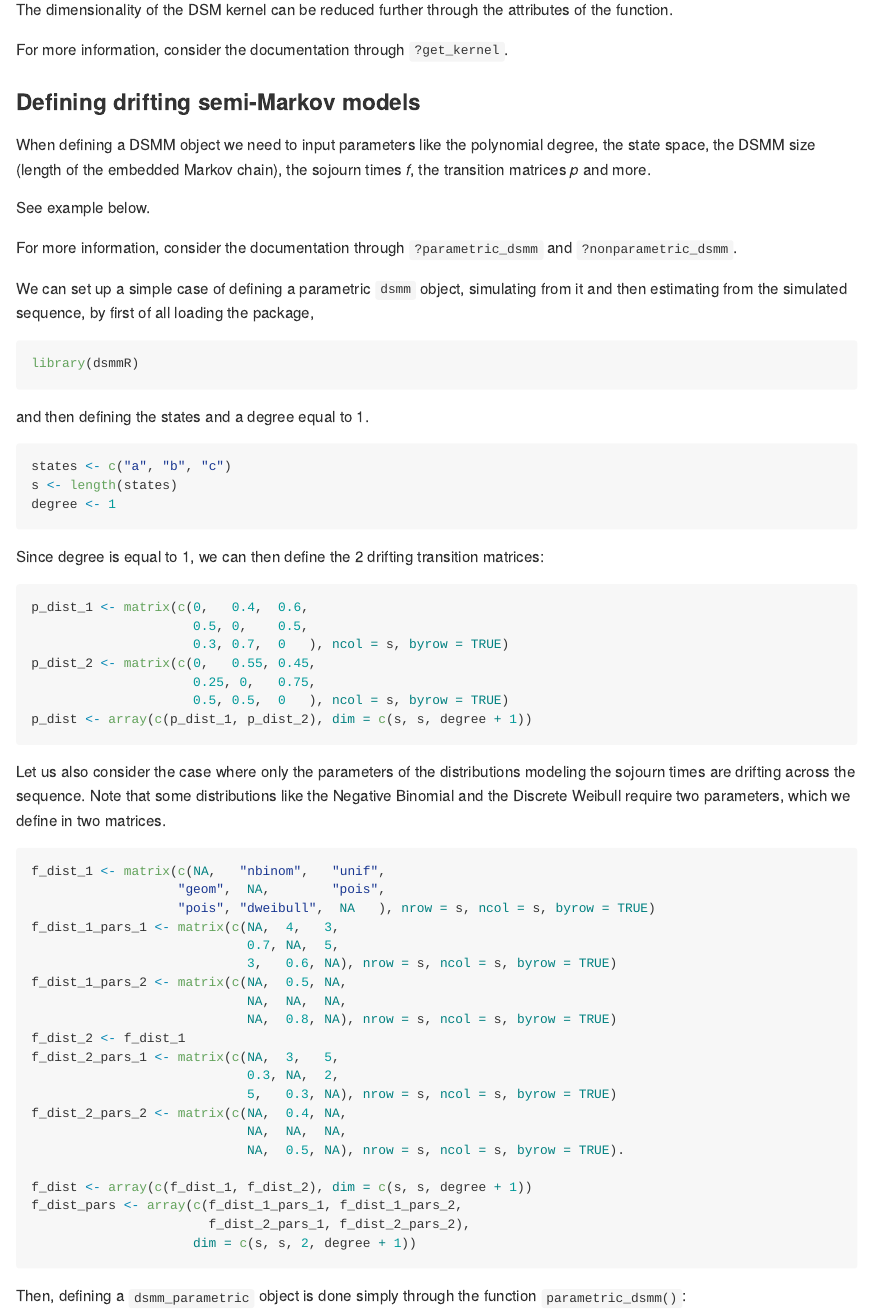
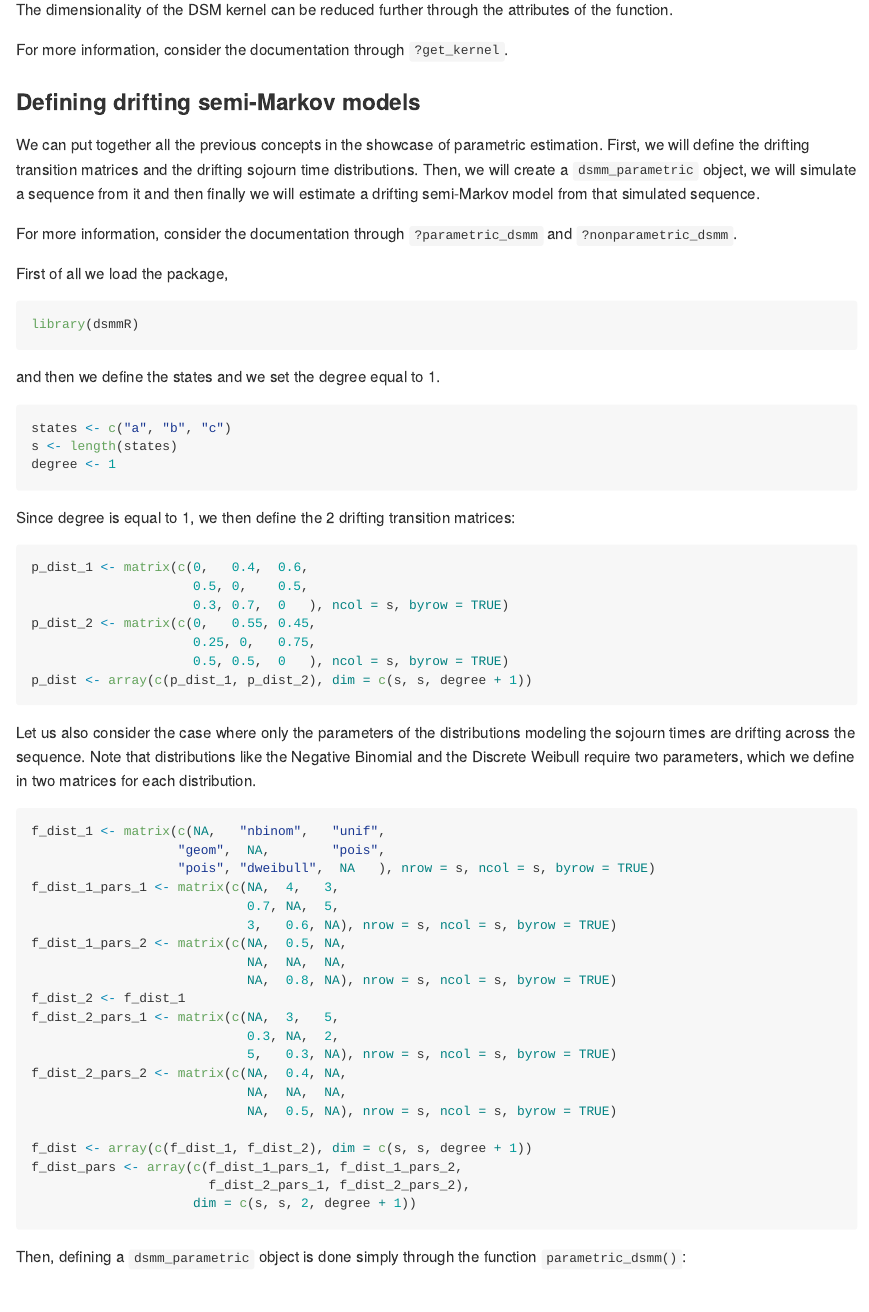
Before and after one commit to Mavrogiannis-Ioannis/dsmmR, an R Markdown document (README.Rmd): the page in a window 1100 px wide, from 2410 px down. The pictures show the output file README.md that the author committed with the source, drawn offline in the style of GitHub; badge pictures from the web are left out.

Commit message:
cleaning README code for new example section

````diff
--- a/README.Rmd
+++ b/README.Rmd
@@ -145,31 +145,29 @@ For more information, consider the documentation through `?get_kernel`.
 
 ### Defining drifting semi-Markov models
 
-When defining a DSMM object we need to input parameters like the
-polynomial degree, the state space, the DSMM size (length of the
-embedded Markov chain), the sojourn times *f*, the transition matrices
-*p* and more.
-
-See example below.
+We can put together all the previous concepts in the showcase of parametric
+estimation. First, we will define the drifting transition matrices and the
+drifting sojourn time distributions. Then, we will create a `dsmm_parametric`
+object, we will simulate a sequence from it and then finally we will estimate
+a drifting semi-Markov model from that simulated sequence.
 
 For more information, consider the documentation through
 `?parametric_dsmm` and `?nonparametric_dsmm`.
 
-We can set up a simple case of defining a parametric `dsmm` object,
-simulating from it and then estimating from the simulated sequence,
-by first of all loading the package,
-```r
+First of all we load the package,
+```{r, eval = FALSE}
 library(dsmmR)
 ```
-and then defining the states and a degree equal to 1.
-```r
+
+and then we define the states and we set the degree equal to 1.
+```{r, eval = FALSE}
 states <- c("a", "b", "c")
 s <- length(states)
 degree <- 1
 ```
 
-Since degree is equal to 1, we can then define the 2 drifting transition matrices:
-```r
+Since degree is equal to 1, we then define the 2 drifting transition matrices:
+```{r, eval = FALSE}
 p_dist_1 <- matrix(c(0,   0.4,  0.6,
                      0.5, 0,    0.5,
                      0.3, 0.7,  0   ), ncol = s, byrow = TRUE)
@@ -180,10 +178,10 @@ p_dist <- array(c(p_dist_1, p_dist_2), dim = c(s, s, degree + 1))
 ```
 
 Let us also consider the case where only the parameters of the distributions
-modeling the sojourn times are drifting across the sequence. Note that some
+modeling the sojourn times are drifting across the sequence. Note that
 distributions like the Negative Binomial and the Discrete Weibull require two
-parameters, which we define in two matrices.
-```r
+parameters, which we define in two matrices for each distribution.
+```{r, eval = FALSE}
 f_dist_1 <- matrix(c(NA,   "nbinom",   "unif",
                    "geom",  NA,        "pois",
                    "pois", "dweibull",  NA   ), nrow = s, ncol = s, byrow = TRUE)
@@ -199,7 +197,7 @@ f_dist_2_pars_1 <- matrix(c(NA,  3,   5,
                             5,   0.3, NA), nrow = s, ncol = s, byrow = TRUE)
 f_dist_2_pars_2 <- matrix(c(NA,  0.4, NA,
                             NA,  NA,  NA,
-                            NA,  0.5, NA), nrow = s, ncol = s, byrow = TRUE).
+                            NA,  0.5, NA), nrow = s, ncol = s, byrow = TRUE)
 
 f_dist <- array(c(f_dist_1, f_dist_2), dim = c(s, s, degree + 1))
 f_dist_pars <- array(c(f_dist_1_pars_1, f_dist_1_pars_2,
````
Also changed, not shown: README.md, README.Rmd (16 more changed lines).
